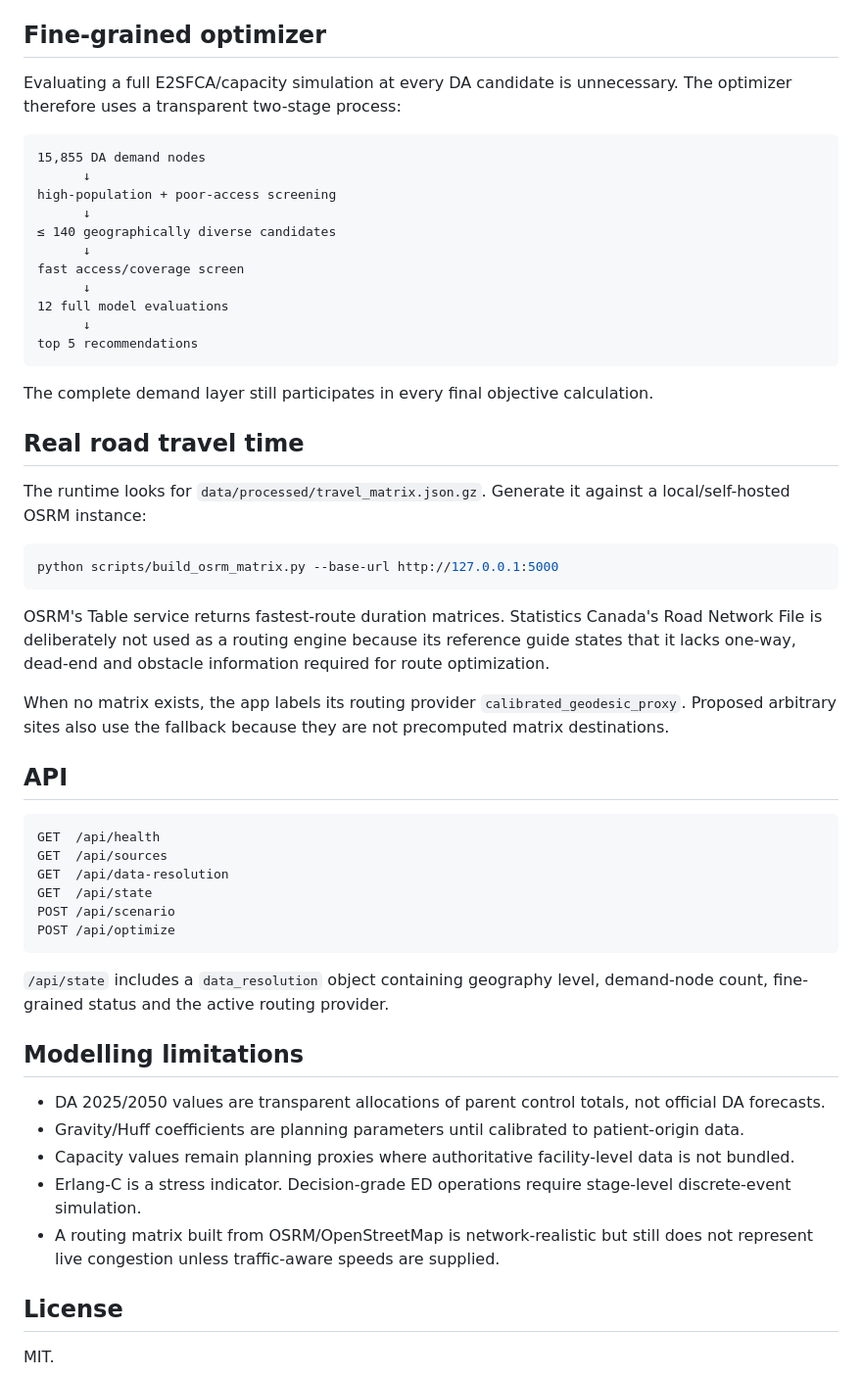
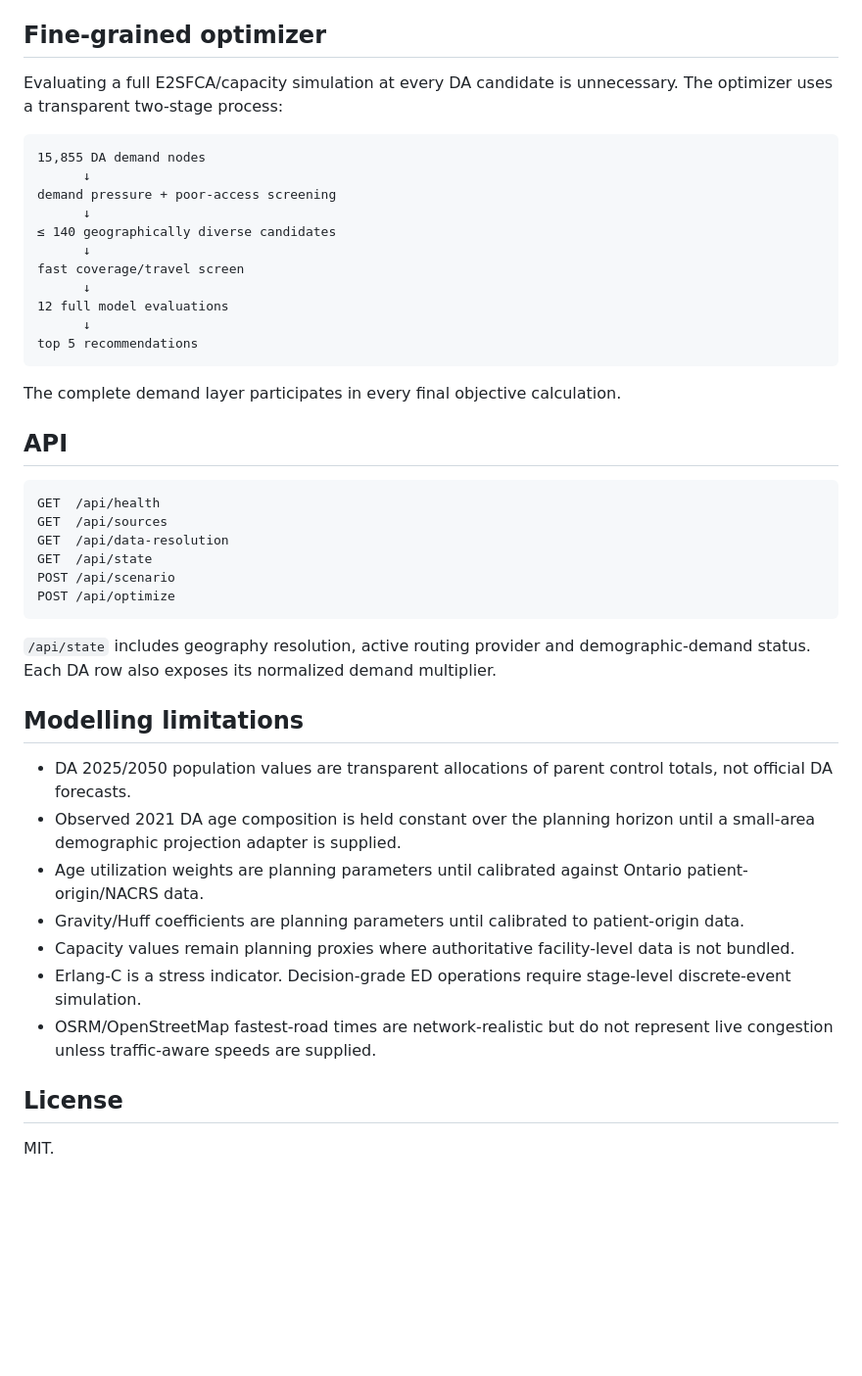
Before and after one commit to Scientialibera/ONTARIO-HEALTHCARE-CAPACITY-TWIN, a Markdown page: README.md, the part around one of its changes. Shown at 98% size. Drawn GitHub-style; blank space fills up the shorter version.

````diff
--- a/README.md
+++ b/README.md
@@ -138,35 +195,23 @@ See `docs/RESEARCH.md` for references and model limitations.
 
 ## Fine-grained optimizer
 
-Evaluating a full E2SFCA/capacity simulation at every DA candidate is unnecessary. The optimizer therefore uses a transparent two-stage process:
+Evaluating a full E2SFCA/capacity simulation at every DA candidate is unnecessary. The optimizer uses a transparent two-stage process:
 
 ```text
 15,855 DA demand nodes
       ↓
-high-population + poor-access screening
+demand pressure + poor-access screening
       ↓
 ≤ 140 geographically diverse candidates
       ↓
-fast access/coverage screen
+fast coverage/travel screen
       ↓
 12 full model evaluations
       ↓
 top 5 recommendations
 ```
 
-The complete demand layer still participates in every final objective calculation.
-
-## Real road travel time
-
-The runtime looks for `data/processed/travel_matrix.json.gz`. Generate it against a local/self-hosted OSRM instance:
-
-```bash
-python scripts/build_osrm_matrix.py --base-url http://127.0.0.1:5000
-```
-
-OSRM's Table service returns fastest-route duration matrices. Statistics Canada's Road Network File is deliberately not used as a routing engine because its reference guide states that it lacks one-way, dead-end and obstacle information required for route optimization.
-
-When no matrix exists, the app labels its routing provider `calibrated_geodesic_proxy`. Proposed arbitrary sites also use the fallback because they are not precomputed matrix destinations.
+The complete demand layer participates in every final objective calculation.
 
 ## API
 
@@ -179,15 +224,17 @@ POST /api/scenario
 POST /api/optimize
 ```
 
-`/api/state` includes a `data_resolution` object containing geography level, demand-node count, fine-grained status and the active routing provider.
+`/api/state` includes geography resolution, active routing provider and demographic-demand status. Each DA row also exposes its normalized demand multiplier.
 
 ## Modelling limitations
 
-- DA 2025/2050 values are transparent allocations of parent control totals, not official DA forecasts.
+- DA 2025/2050 population values are transparent allocations of parent control totals, not official DA forecasts.
+- Observed 2021 DA age composition is held constant over the planning horizon until a small-area demographic projection adapter is supplied.
+- Age utilization weights are planning parameters until calibrated against Ontario patient-origin/NACRS data.
 - Gravity/Huff coefficients are planning parameters until calibrated to patient-origin data.
 - Capacity values remain planning proxies where authoritative facility-level data is not bundled.
 - Erlang-C is a stress indicator. Decision-grade ED operations require stage-level discrete-event simulation.
-- A routing matrix built from OSRM/OpenStreetMap is network-realistic but still does not represent live congestion unless traffic-aware speeds are supplied.
+- OSRM/OpenStreetMap fastest-road times are network-realistic but do not represent live congestion unless traffic-aware speeds are supplied.
 
 ## License
 
````
Also changed, not shown: other parts of README.md (+75 -18 lines).
